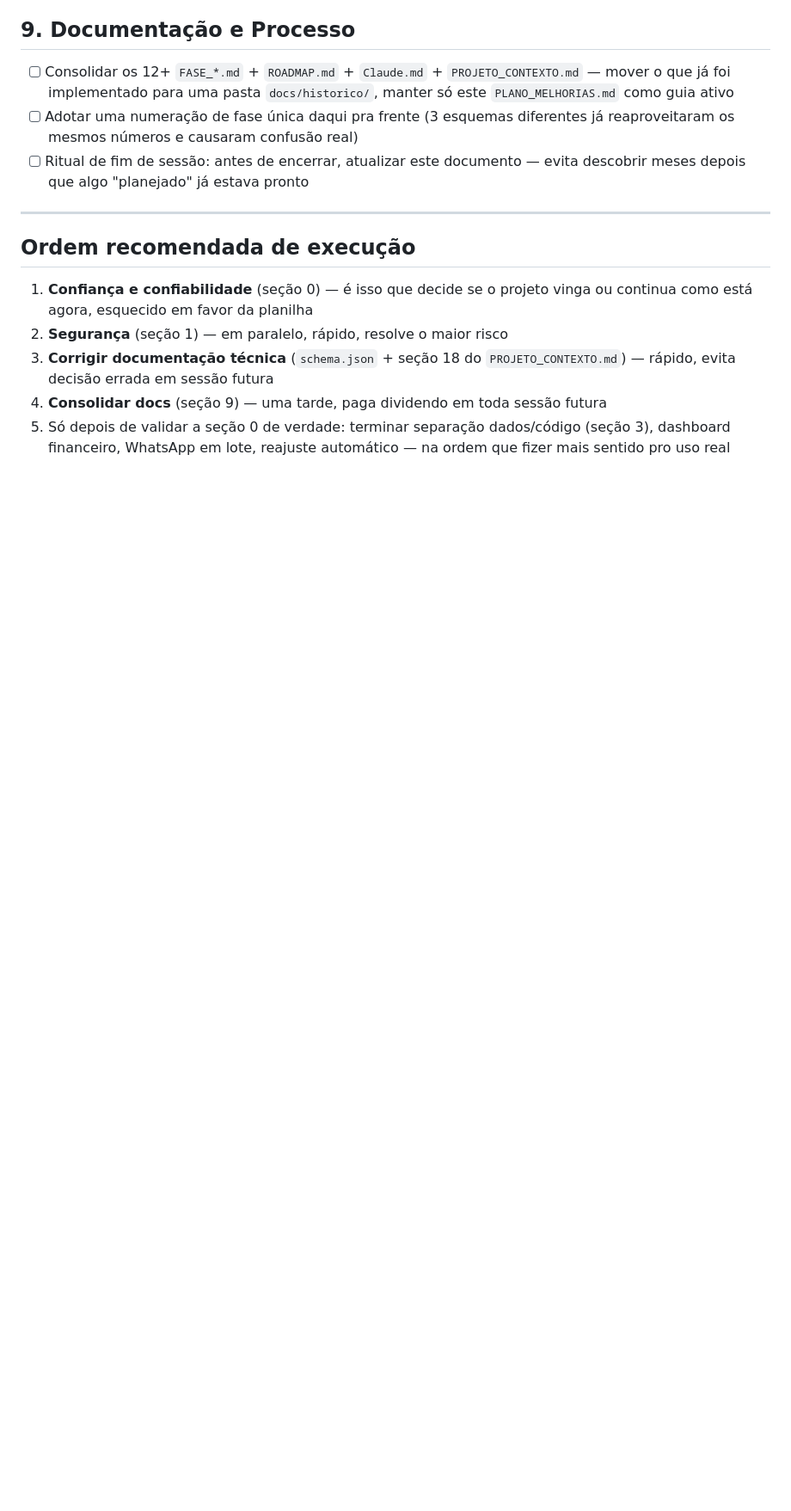
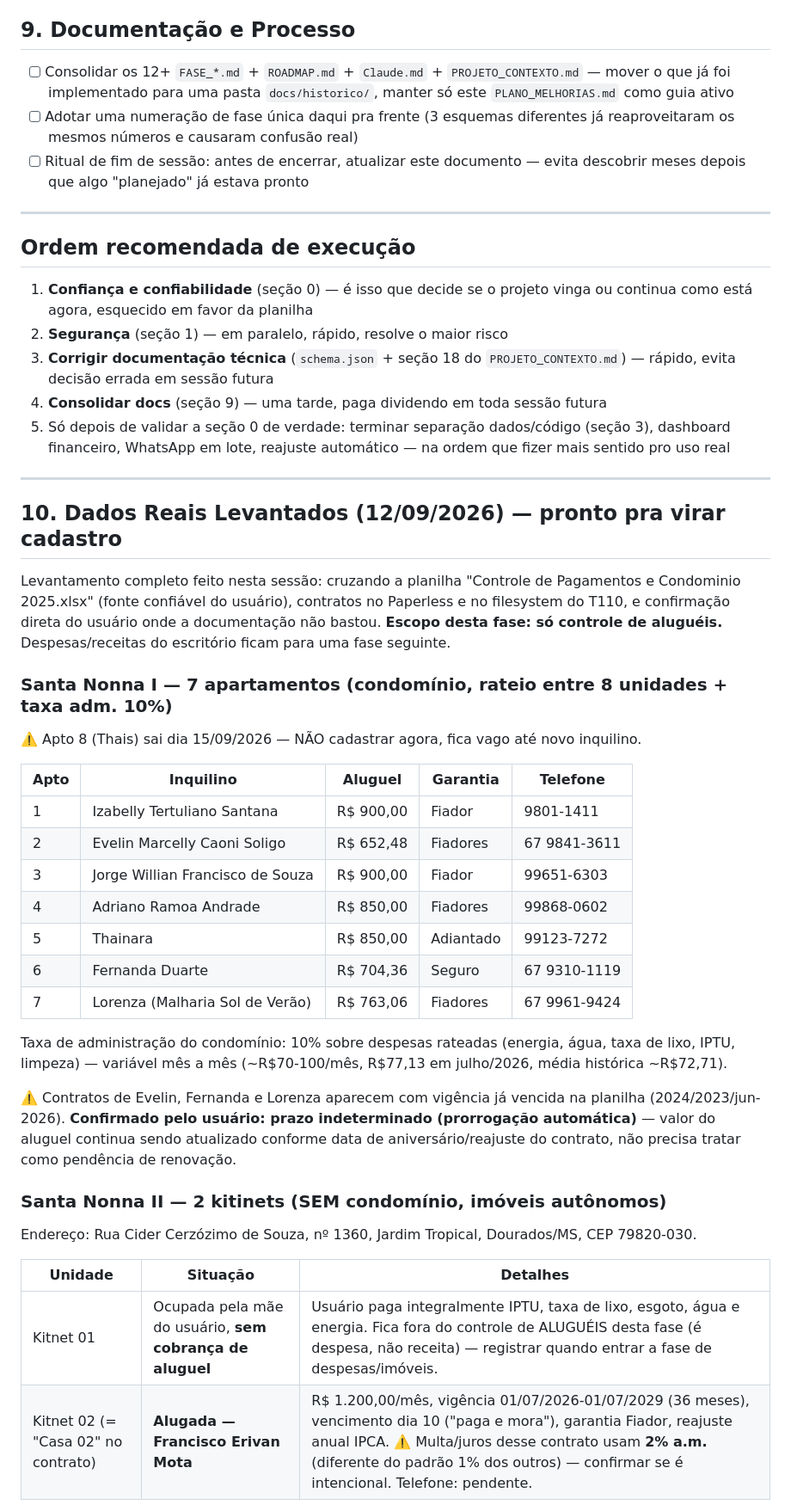
Before and after one commit to lucaspradomedeiros-cmd/gestao-alugueis, a Markdown page: PLANO_MELHORIAS.md, the part around one of its changes. Shown at 86% size. Drawn GitHub-style; blank space fills up the shorter version.

```diff
--- a/PLANO_MELHORIAS.md
+++ b/PLANO_MELHORIAS.md
@@ -191,3 +191,47 @@ recibo) também está implementado e funcional.
 5. Só depois de validar a seção 0 de verdade: terminar separação dados/código
    (seção 3), dashboard financeiro, WhatsApp em lote, reajuste automático —
    na ordem que fizer mais sentido pro uso real
+
+
+---
+
+## 10. Dados Reais Levantados (12/09/2026) — pronto pra virar cadastro
+
+Levantamento completo feito nesta sessão: cruzando a planilha
+"Controle de Pagamentos e Condominio 2025.xlsx" (fonte confiável do usuário),
+contratos no Paperless e no filesystem do T110, e confirmação direta do
+usuário onde a documentação não bastou. **Escopo desta fase: só controle de
+aluguéis.** Despesas/receitas do escritório ficam para uma fase seguinte.
+
+### Santa Nonna I — 7 apartamentos (condomínio, rateio entre 8 unidades + taxa adm. 10%)
+⚠️ Apto 8 (Thais) sai dia 15/09/2026 — NÃO cadastrar agora, fica vago até novo inquilino.
+
+| Apto | Inquilino | Aluguel | Garantia | Telefone |
+|---|---|---|---|---|
+| 1 | Izabelly Tertuliano Santana | R$ 900,00 | Fiador | 9801-1411 |
+| 2 | Evelin Marcelly Caoni Soligo | R$ 652,48 | Fiadores | 67 9841-3611 |
+| 3 | Jorge Willian Francisco de Souza | R$ 900,00 | Fiador | 99651-6303 |
+| 4 | Adriano Ramoa Andrade | R$ 850,00 | Fiadores | 99868-0602 |
+| 5 | Thainara | R$ 850,00 | Adiantado | 99123-7272 |
+| 6 | Fernanda Duarte | R$ 704,36 | Seguro | 67 9310-1119 |
+| 7 | Lorenza (Malharia Sol de Verão) | R$ 763,06 | Fiadores | 67 9961-9424 |
+
+Taxa de administração do condomínio: 10% sobre despesas rateadas (energia,
+água, taxa de lixo, IPTU, limpeza) — variável mês a mês (~R$70-100/mês,
+R$77,13 em julho/2026, média histórica ~R$72,71).
+
+⚠️ Contratos de Evelin, Fernanda e Lorenza aparecem com vigência já vencida
+na planilha (2024/2023/jun-2026). **Confirmado pelo usuário: prazo
+indeterminado (prorrogação automática)** — valor do aluguel continua sendo
+atualizado conforme data de aniversário/reajuste do contrato, não precisa
+tratar como pendência de renovação.
+
+### Santa Nonna II — 2 kitinets (SEM condomínio, imóveis autônomos)
+Endereço: Rua Cider Cerzózimo de Souza, nº 1360, Jardim Tropical, Dourados/MS,
+CEP 79820-030.
+
+| Unidade | Situação | Detalhes |
+|---|---|---|
+| Kitnet 01 | Ocupada pela mãe do usuário, **sem cobrança de aluguel** | Usuário paga integralmente IPTU, taxa de lixo, esgoto, água e energia. Fica fora do controle de ALUGUÉIS desta fase (é despesa, não receita) — registrar quando entrar a fase de despesas/imóveis. |
+| Kitnet 02 (= "Casa 02" no contrato) | **Alugada — Francisco Erivan Mota** | R$ 1.200,00/mês, vigência 01/07/2026-01/07/2029 (36 meses), vencimento dia 10 ("paga e mora"), garantia Fiador, reajuste anual IPCA. ⚠️ Multa/juros desse contrato usam **2% a.m.** (diferente do padrão 1% dos outros) — confirmar se é intencional. Telefone: pendente. |
+
```
Also changed, not shown: other parts of PLANO_MELHORIAS.md (+30 -0 lines).
